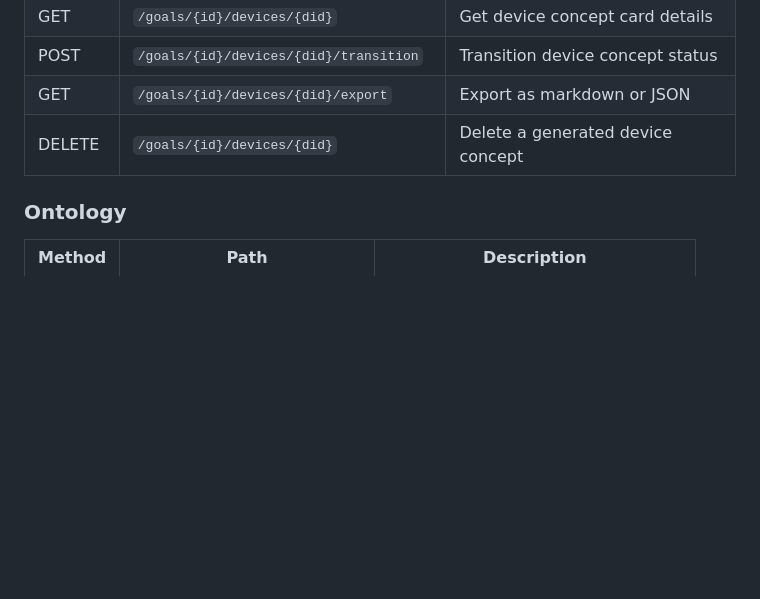
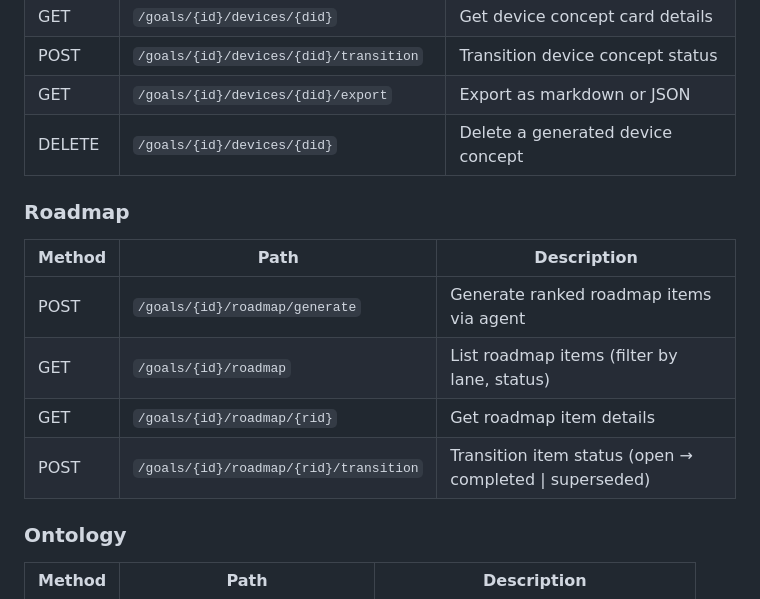
Before and after one commit to ryanyard-AMD/co-scientist, a Markdown page: README.md, the part around one of its changes. Rendered like a GitHub page; blank space fills up the shorter version.

```diff
--- a/README.md
+++ b/README.md
@@ -501,6 +538,15 @@ All endpoints are prefixed with `/co-scientist`.
 | GET | `/goals/{id}/devices/{did}/export` | Export as markdown or JSON |
 | DELETE | `/goals/{id}/devices/{did}` | Delete a generated device concept |
 
+### Roadmap
+
+| Method | Path | Description |
+|--------|------|-------------|
+| POST | `/goals/{id}/roadmap/generate` | Generate ranked roadmap items via agent |
+| GET | `/goals/{id}/roadmap` | List roadmap items (filter by lane, status) |
+| GET | `/goals/{id}/roadmap/{rid}` | Get roadmap item details |
+| POST | `/goals/{id}/roadmap/{rid}/transition` | Transition item status (open → completed \| superseded) |
+
 ### Ontology
 
 | Method | Path | Description |
```
Also changed, not shown: other parts of README.md (+53 -12 lines).
